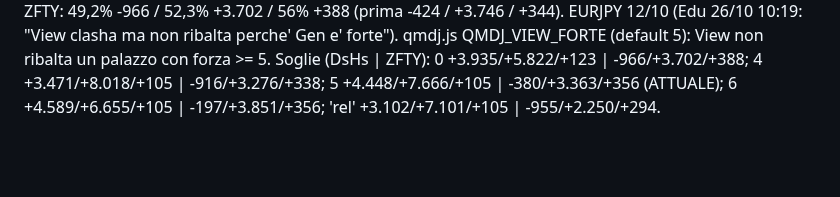
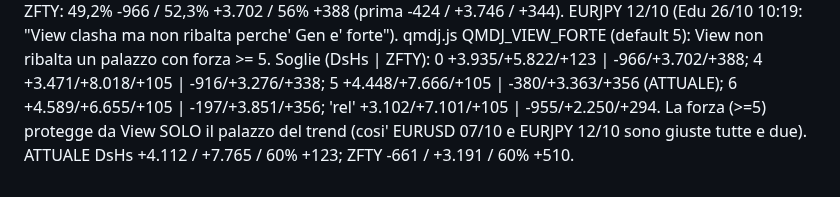
Before and after one commit to edufengshui/storico-trading, a Markdown page: RIPARTENZA_24_10_2026_S61.md, the part around the change. GitHub-like rendering; blank space fills up the shorter version.

Commit message:
QMDJ: forza protegge solo il trend (26/10/2026)
Co-Authored-By: Claude Opus 5.5 <noreply@anthropic.com>
Claude-Session: https://claude.ai/code/session_01UUgqwAH4xVogYadbo3VLGX

```diff
--- a/RIPARTENZA_24_10_2026_S61.md
+++ b/RIPARTENZA_24_10_2026_S61.md
@@ -266,3 +266,4 @@ palazzo bloccato da combinazione View non ribalta (QMDJ_VIEW_DOPO_COMB, ACCESO).
 EURJPY 12/10 (Edu 26/10 10:19: "View clasha ma non ribalta perche' Gen e' forte"). qmdj.js QMDJ_VIEW_FORTE (default 5): View non ribalta un palazzo
 con forza >= 5. Soglie (DsHs | ZFTY): 0 +3.935/+5.822/+123 | -966/+3.702/+388; 4 +3.471/+8.018/+105 | -916/+3.276/+338;
 5 +4.448/+7.666/+105 | -380/+3.363/+356 (ATTUALE); 6 +4.589/+6.655/+105 | -197/+3.851/+356; 'rel' +3.102/+7.101/+105 | -955/+2.250/+294.
+La forza (>=5) protegge da View SOLO il palazzo del trend (cosi' EURUSD 07/10 e EURJPY 12/10 sono giuste tutte e due). ATTUALE DsHs +4.112 / +7.765 / 60% +123; ZFTY -661 / +3.191 / 60% +510.
```
